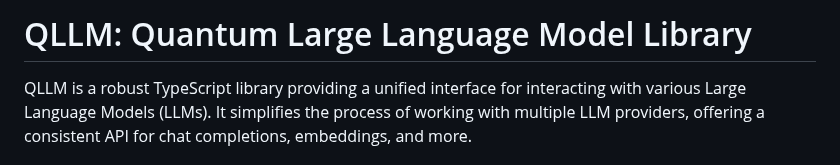
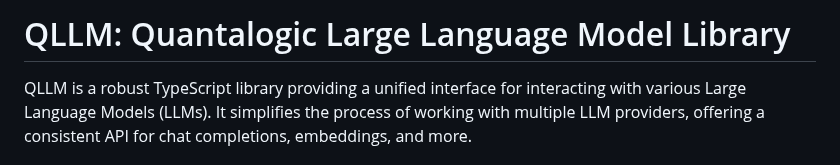
Before and after one commit to quantalogic/qllm, a Markdown page: README.md, the part around the change. Rendered like a GitHub page.

```diff
--- a/README.md
+++ b/README.md
@@ -1,4 +1,4 @@
-# QLLM: Quantum Large Language Model Library
+# QLLM: Quantalogic Large Language Model Library
 
 QLLM is a robust TypeScript library providing a unified interface for interacting with various Large Language Models (LLMs). It simplifies the process of working with multiple LLM providers, offering a consistent API for chat completions, embeddings, and more.
 
```
